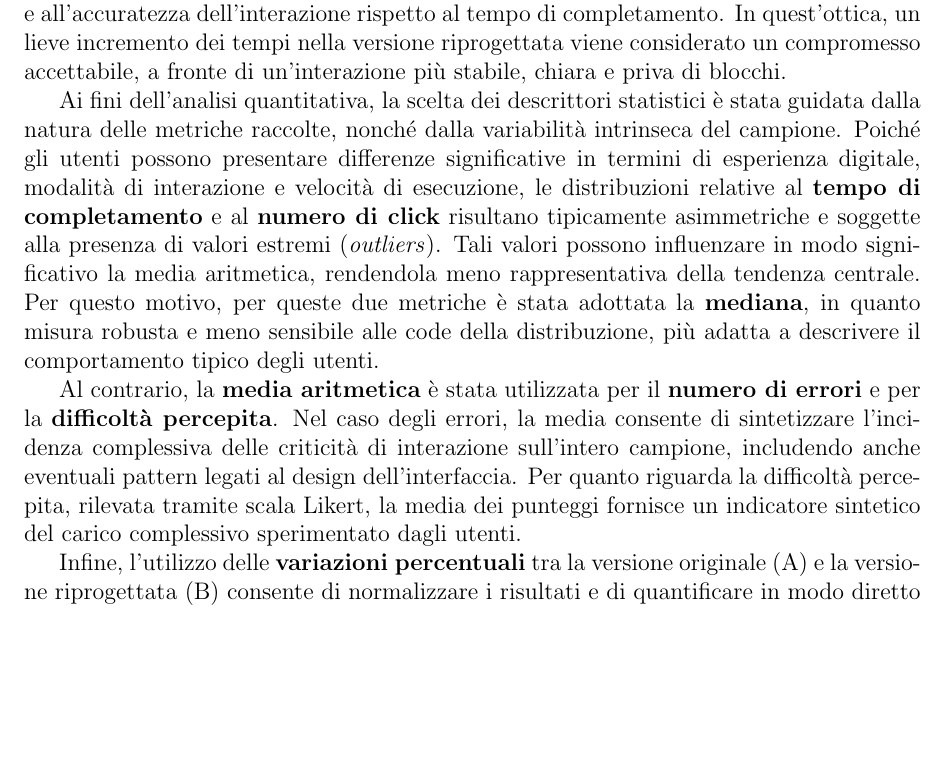
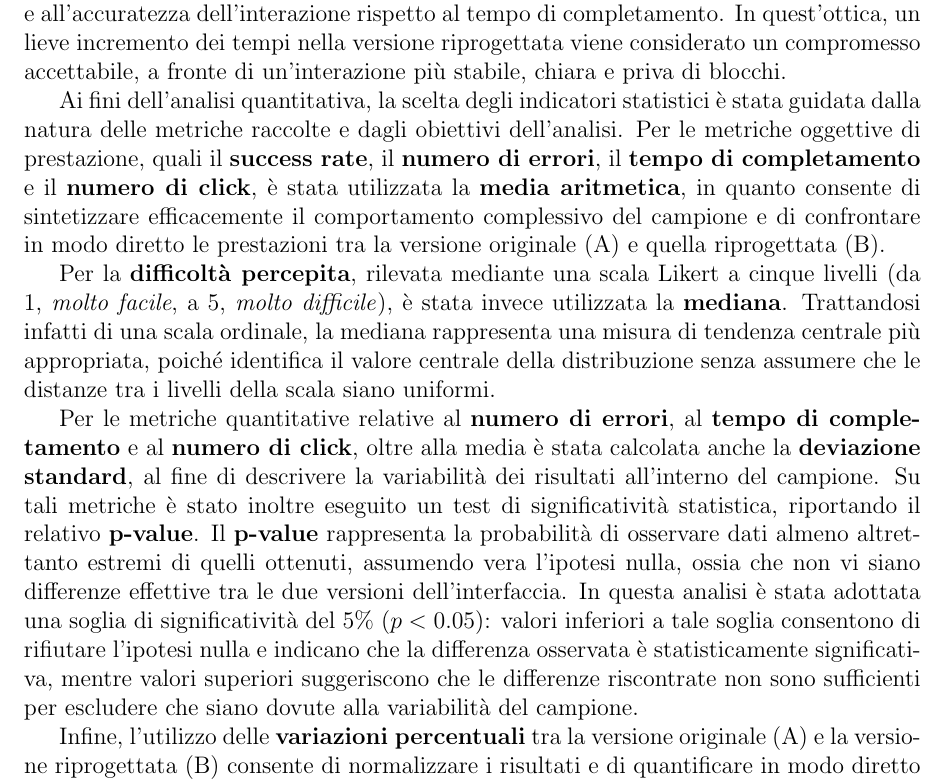
Before and after one commit to legatimatteo/elaborato-HCI, a LaTeX document (main.tex, which reads analisi-dati/task.tex, premable.tex): part of page 9 of 39, cut so that both start at the same text, the shorter picture padded with empty space. Compiled offline with pdfLaTeX.

Commit message:
inizio a riscrivere

```diff
--- a/analisi-dati/task.tex
+++ b/analisi-dati/task.tex
@@ -4,9 +4,11 @@ In questa sezione vengono analizzati nel dettaglio i singoli compiti e gli scena
 
 Nell’interpretazione dei risultati, è stata attribuita priorità alla riduzione degli errori e all’accuratezza dell’interazione rispetto al tempo di completamento. In quest’ottica, un lieve incremento dei tempi nella versione riprogettata viene considerato un compromesso accettabile, a fronte di un’interazione più stabile, chiara e priva di blocchi.
 
-Ai fini dell’analisi quantitativa, la scelta dei descrittori statistici è stata guidata dalla natura delle metriche raccolte, nonché dalla variabilità intrinseca del campione. Poiché gli utenti possono presentare differenze significative in termini di esperienza digitale, modalità di interazione e velocità di esecuzione, le distribuzioni relative al \textbf{tempo di completamento} e al \textbf{numero di click} risultano tipicamente asimmetriche e soggette alla presenza di valori estremi (\textit{outliers}). Tali valori possono influenzare in modo significativo la media aritmetica, rendendola meno rappresentativa della tendenza centrale. Per questo motivo, per queste due metriche è stata adottata la \textbf{mediana}, in quanto misura robusta e meno sensibile alle code della distribuzione, più adatta a descrivere il comportamento tipico degli utenti.
+Ai fini dell’analisi quantitativa, la scelta degli indicatori statistici è stata guidata dalla natura delle metriche raccolte e dagli obiettivi dell’analisi. Per le metriche oggettive di prestazione, quali il \textbf{success rate}, il \textbf{numero di errori}, il \textbf{tempo di completamento} e il \textbf{numero di click}, è stata utilizzata la \textbf{media aritmetica}, in quanto consente di sintetizzare efficacemente il comportamento complessivo del campione e di confrontare in modo diretto le prestazioni tra la versione originale (A) e quella riprogettata (B).
 
-Al contrario, la \textbf{media aritmetica} è stata utilizzata per il \textbf{numero di errori} e per la \textbf{difficoltà percepita}. Nel caso degli errori, la media consente di sintetizzare l’incidenza complessiva delle criticità di interazione sull’intero campione, includendo anche eventuali pattern legati al design dell’interfaccia. Per quanto riguarda la difficoltà percepita, rilevata tramite scala Likert, la media dei punteggi fornisce un indicatore sintetico del carico complessivo sperimentato dagli utenti.
+Per la \textbf{difficoltà percepita}, rilevata mediante una scala Likert a cinque livelli (da 1, \textit{molto facile}, a 5, \textit{molto difficile}), è stata invece utilizzata la \textbf{mediana}. Trattandosi infatti di una scala ordinale, la mediana rappresenta una misura di tendenza centrale più appropriata, poiché identifica il valore centrale della distribuzione senza assumere che le distanze tra i livelli della scala siano uniformi.
+
+Per le metriche quantitative relative al \textbf{numero di errori}, al \textbf{tempo di completamento} e al \textbf{numero di click}, oltre alla media è stata calcolata anche la \textbf{deviazione standard}, al fine di descrivere la variabilità dei risultati all'interno del campione. Su tali metriche è stato inoltre eseguito un test di significatività statistica, riportando il relativo \textbf{p-value}. Il \textbf{p-value} rappresenta la probabilità di osservare dati almeno altrettanto estremi di quelli ottenuti, assumendo vera l'ipotesi nulla, ossia che non vi siano differenze effettive tra le due versioni dell'interfaccia. In questa analisi è stata adottata una soglia di significatività del $5\%$ ($p < 0.05$): valori inferiori a tale soglia consentono di rifiutare l'ipotesi nulla e indicano che la differenza osservata è statisticamente significativa, mentre valori superiori suggeriscono che le differenze riscontrate non sono sufficienti per escludere che siano dovute alla variabilità del campione.
 
 Infine, l’utilizzo delle \textbf{variazioni percentuali} tra la versione originale (A) e la versione riprogettata (B) consente di normalizzare i risultati e di quantificare in modo diretto l’impatto della fase di riprogettazione. Tale indicatore permette di confrontare in maniera uniforme l’efficacia delle modifiche progettuali tra i diversi compiti, traducendo le differenze osservate in un indice immediatamente interpretabile di miglioramento o regressione delle prestazioni.
 
--- a/premable.tex
+++ b/premable.tex
@@ -147,9 +147,9 @@
 {
 \str_set:Nn \l_tmpa_str { #1 }%
 \str_replace_all:Nnn \l_tmpa_str { , } { . }% Sostituisce la virgola con il punto per il calcolo
-      \fp_compare:nTF { \l_tmpa_str > 0.05 }
-        { \cellcolor{red!20} }% p > 0.05: rosso
-        { \cellcolor{green!20} }% p <= 0.05: verde
+\fp_compare:nTF { \l_tmpa_str >= 0.05 }
+{ \cellcolor{red!20} }% p >= 0.05: rosso
+{ \cellcolor{green!20} }% p < 0.05: verde
 #1%
 }
 {
```
Lines whose indentation alone changed are shown as unchanged.
